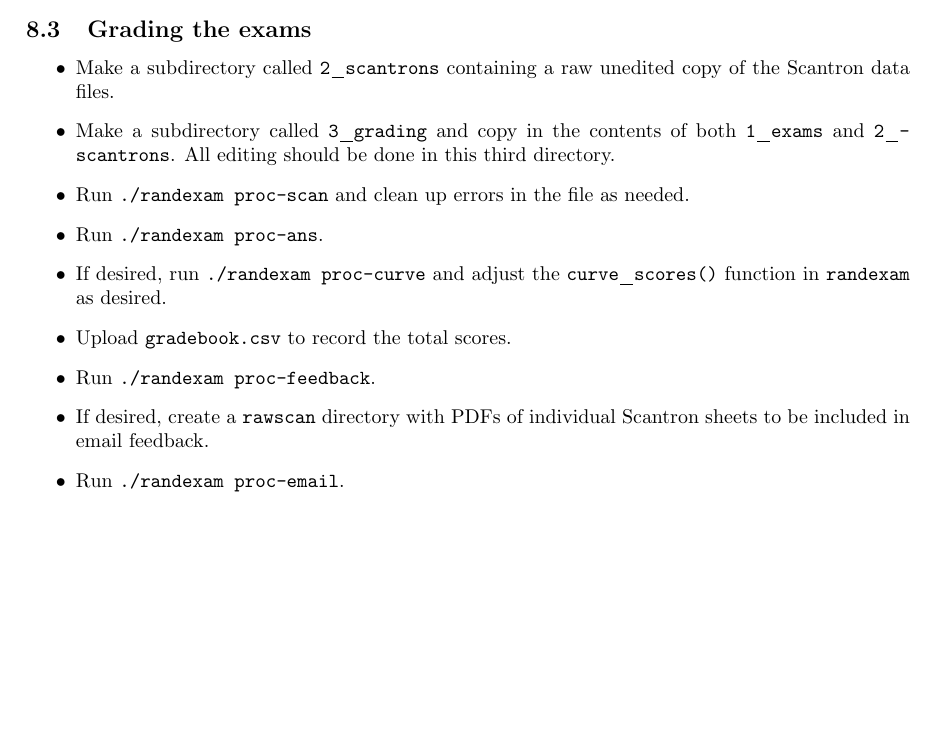
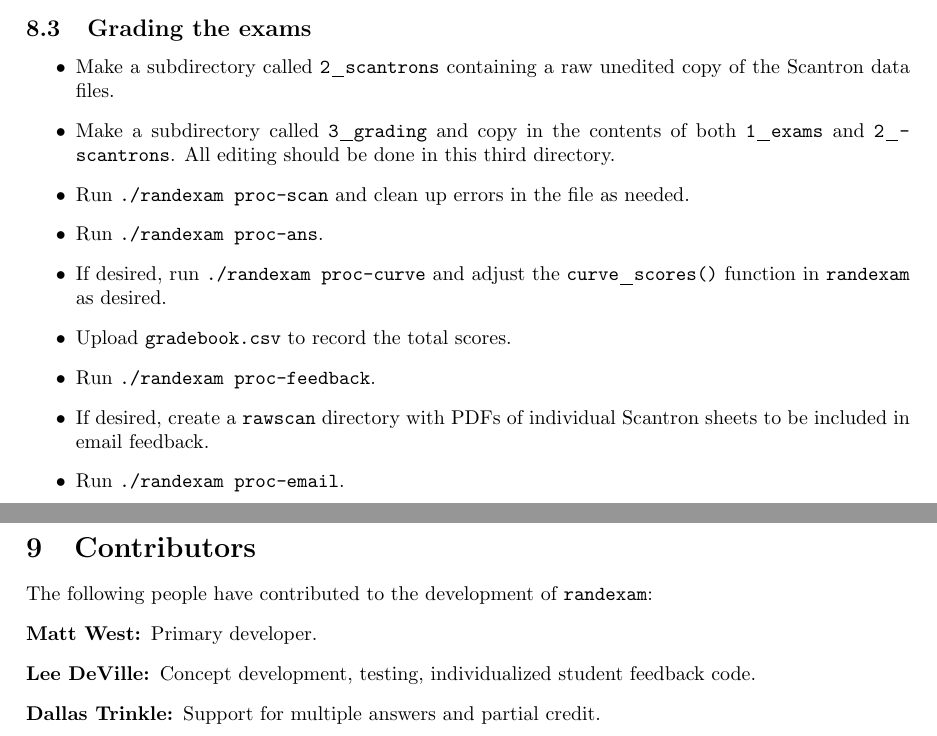
Before and after one commit to mwest1066/randexam, a LaTeX problem sheet (randexam.tex): part of page 12 of 12 before the commit and two parts of pages 12 and 13 of 13 after it, the two joined at a grey line, cut so that both start at the same text, the shorter picture padded with empty space. Compiled offline with pdfLaTeX.

Commit message:
add contributors list

```diff
--- a/randexam.tex
+++ b/randexam.tex
@@ -788,4 +788,16 @@ To prepare a ``Final'' exam, we assume that we are working within a
 \item Run \texttt{./randexam proc-email}.
 \end{itemize}
 
+\section{Contributors}
+
+The following people have contributed to the development of
+\verb+randexam+:
+\begin{description}
+\item[Matt West:] Primary developer.
+\item[Lee DeVille:] Concept development, testing, individualized
+  student feedback code.
+\item[Dallas Trinkle:] Support for multiple answers and partial
+  credit.
+\end{description}
+
 \end{document}
```
Also changed, not shown: README.md, 1 other file.
